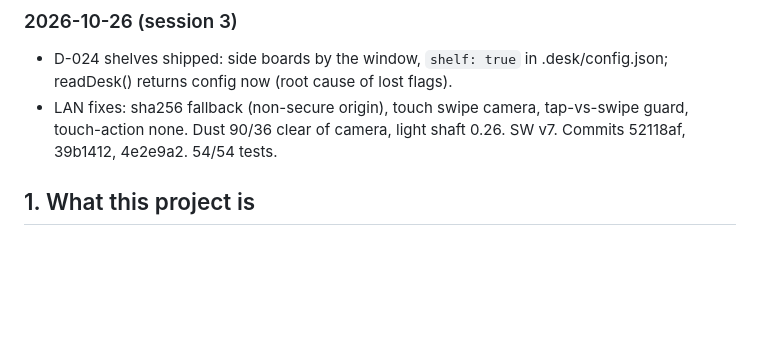
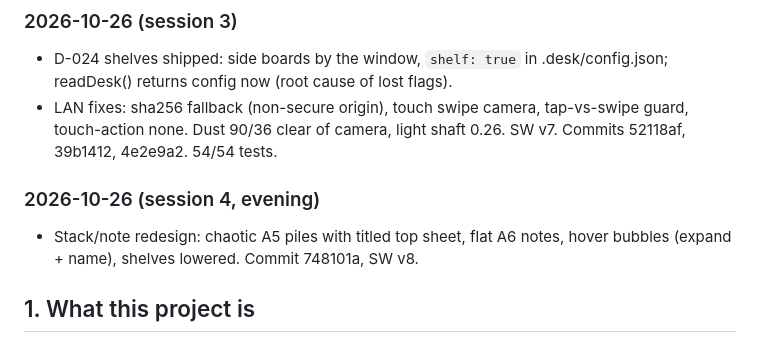
Before and after one commit to romanemp-dev/oceanview, a Markdown page: HANDOFF.md, the part around the change. Drawn GitHub-style; blank space fills up the shorter version.

```diff
--- a/HANDOFF.md
+++ b/HANDOFF.md
@@ -13,6 +13,10 @@ _Last updated: 2026-10-22 (Tier 2 shipped; LAN-ready no-store server)._
 - LAN fixes: sha256 fallback (non-secure origin), touch swipe camera,
   tap-vs-swipe guard, touch-action none. Dust 90/36 clear of camera, light
   shaft 0.26. SW v7. Commits 52118af, 39b1412, 4e2e9a2. 54/54 tests.
+
+### 2026-10-26 (session 4, evening)
+- Stack/note redesign: chaotic A5 piles with titled top sheet, flat A6 notes,
+  hover bubbles (expand + name), shelves lowered. Commit 748101a, SW v8.
 
 ## 1. What this project is
 
```
Also changed, not shown: docs/status.md (+4 -0 lines).
